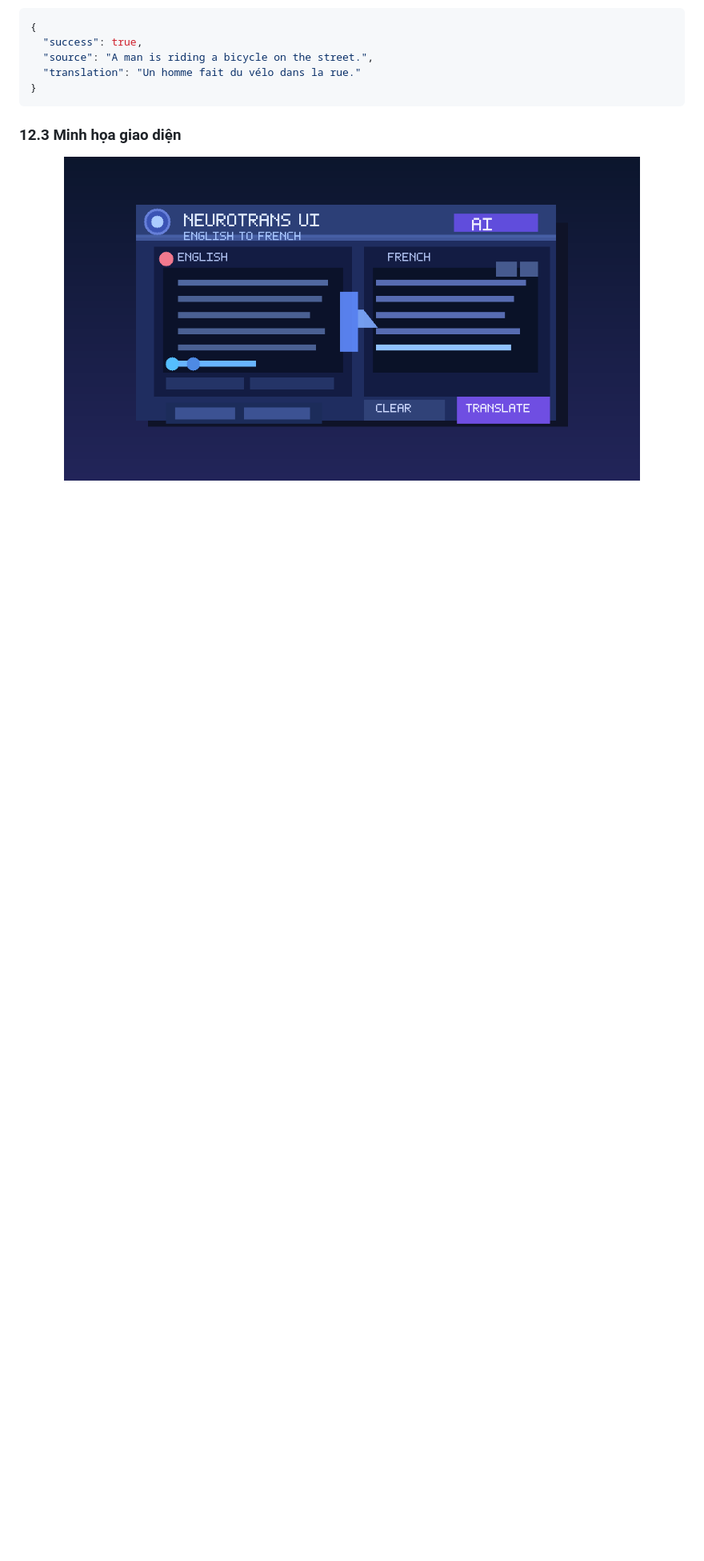
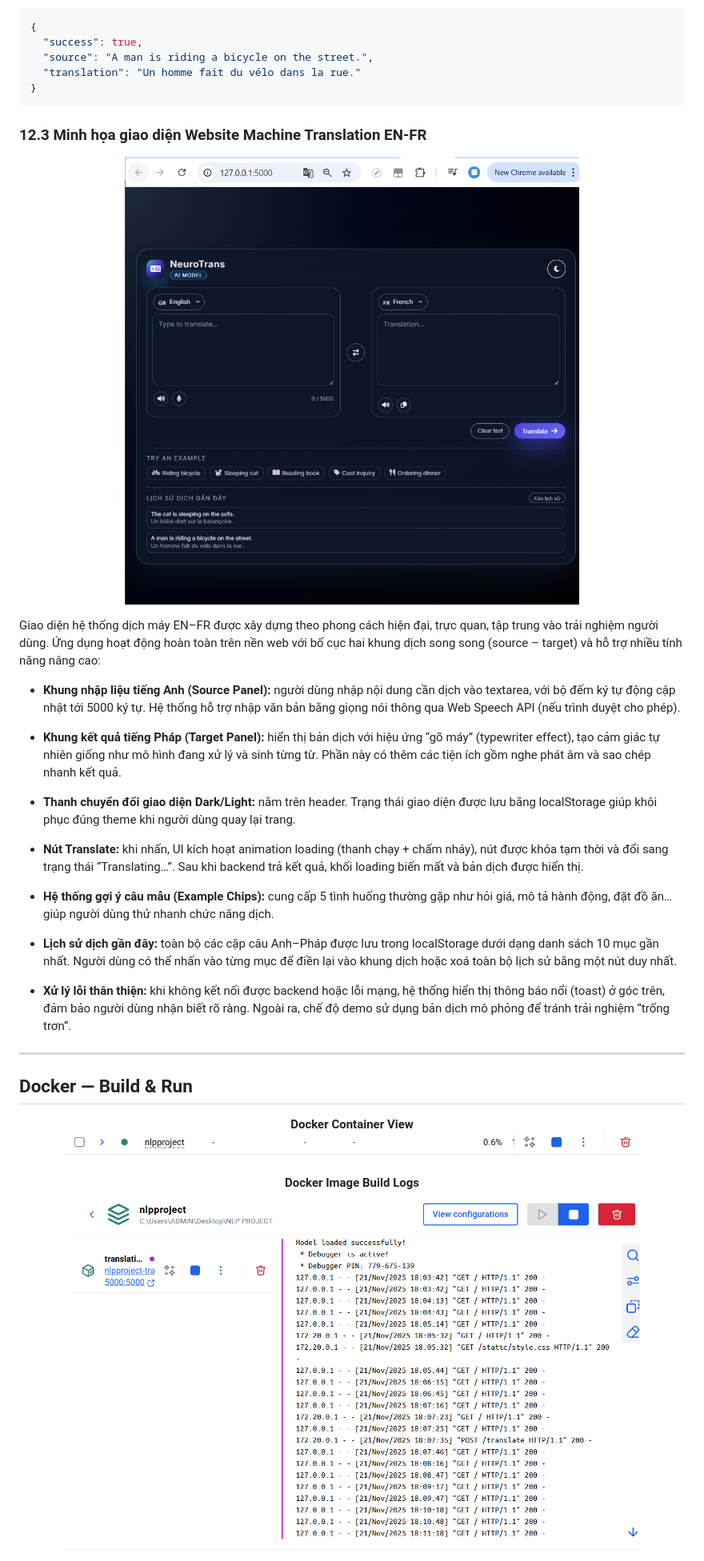
Before and after one commit to Kietnehi/NLP_Machine_Translation_EN-FR, a Markdown page: README.md, the part around one of its changes. Shown at 80% size. Drawn GitHub-style; pictures changed too: img/4.png (added), img/6.png (added), img/7.png (added); blank space fills up the shorter version.

````diff
--- a/README.md
+++ b/README.md
@@ -186,7 +190,41 @@ Response ví dụ:
 }
 ```
 
-### 12.3 Minh họa giao diện
+### 12.3 Minh họa giao diện Website Machine Translation EN-FR
+
 <p align="center">
-  <img src="img/web_demo.png" alt="Demo web translator" width="720px"/>
+  <img src="img/4.png" alt="Demo web translator" width="720px"/>
 </p>
+
+Giao diện hệ thống dịch máy EN–FR được xây dựng theo phong cách hiện đại, trực quan, tập trung vào trải nghiệm người dùng. Ứng dụng hoạt động hoàn toàn trên nền web với bố cục hai khung dịch song song (source – target) và hỗ trợ nhiều tính năng nâng cao:
+
+- **Khung nhập liệu tiếng Anh (Source Panel):** người dùng nhập nội dung cần dịch vào textarea, với bộ đếm ký tự động cập nhật tới 5000 ký tự. Hệ thống hỗ trợ nhập văn bản bằng giọng nói thông qua Web Speech API (nếu trình duyệt cho phép).
+
+- **Khung kết quả tiếng Pháp (Target Panel):** hiển thị bản dịch với hiệu ứng “gõ máy” (typewriter effect), tạo cảm giác tự nhiên giống như mô hình đang xử lý và sinh từng từ. Phần này có thêm các tiện ích gồm nghe phát âm và sao chép nhanh kết quả.
+
+- **Thanh chuyển đổi giao diện Dark/Light:** nằm trên header. Trạng thái giao diện được lưu bằng localStorage giúp khôi phục đúng theme khi người dùng quay lại trang.
+
+- **Nút Translate:** khi nhấn, UI kích hoạt animation loading (thanh chạy + chấm nháy), nút được khóa tạm thời và đổi sang trạng thái “Translating…”. Sau khi backend trả kết quả, khối loading biến mất và bản dịch được hiển thị.
+
+- **Hệ thống gợi ý câu mẫu (Example Chips):** cung cấp 5 tình huống thường gặp như hỏi giá, mô tả hành động, đặt đồ ăn… giúp người dùng thử nhanh chức năng dịch.
+
+- **Lịch sử dịch gần đây:** toàn bộ các cặp câu Anh–Pháp được lưu trong localStorage dưới dạng danh sách 10 mục gần nhất. Người dùng có thể nhấn vào từng mục để điền lại vào khung dịch hoặc xoá toàn bộ lịch sử bằng một nút duy nhất.
+
+- **Xử lý lỗi thân thiện:** khi không kết nối được backend hoặc lỗi mạng, hệ thống hiển thị thông báo nổi (toast) ở góc trên, đảm bảo người dùng nhận biết rõ ràng. Ngoài ra, chế độ demo sử dụng bản dịch mô phỏng để tránh trải nghiệm “trống trơn”.
+
+
+---
+
+
+## Docker — Build & Run
+
+<p align="center">
+  <strong>Docker Container View</strong><br>
+  <img src="img/6.png" alt="Container" width="720px"/>
+</p>
+
+<p align="center">
+  <strong>Docker Image Build Logs</strong><br>
+  <img src="img/7.png" alt="Docker Image" width="720px"/>
+</p>
+
````
Also changed, not shown: other parts of README.md (+42 -0 lines), README-DOCKER.md (added, +235 -0 lines), img/5.png (added), 4 other files.
